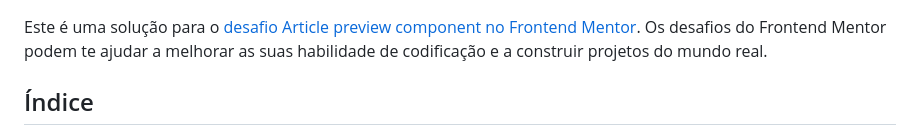
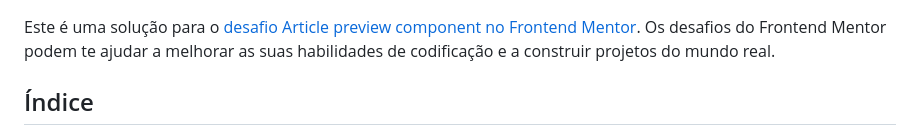
Before and after one commit to alberto-rj/article-preview-component, a Markdown page: README-PT.md, the part around the change. GitHub-like rendering.

```diff
--- a/README-PT.md
+++ b/README-PT.md
@@ -6,7 +6,7 @@
 
 ![Screenshot](./screenshot/screenshot-desktop.png)
 
-Este é uma solução para o [desafio Article preview component no Frontend Mentor](https://www.frontendmentor.io/challenges/article-preview-component-dYBN_pYFT). Os desafios do Frontend Mentor podem te ajudar a melhorar as suas habilidade de codificação e a construir projetos do mundo real.
+Este é uma solução para o [desafio Article preview component no Frontend Mentor](https://www.frontendmentor.io/challenges/article-preview-component-dYBN_pYFT). Os desafios do Frontend Mentor podem te ajudar a melhorar as suas habilidades de codificação e a construir projetos do mundo real.
 
 ## Índice
 
```
